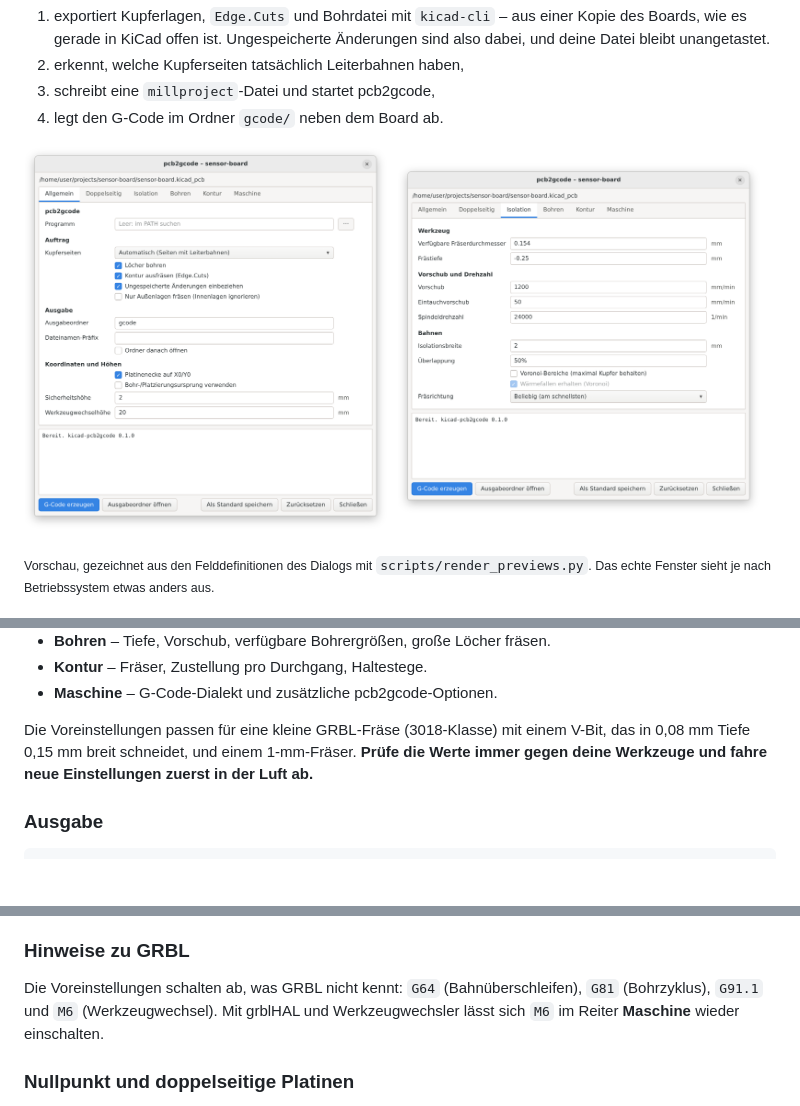
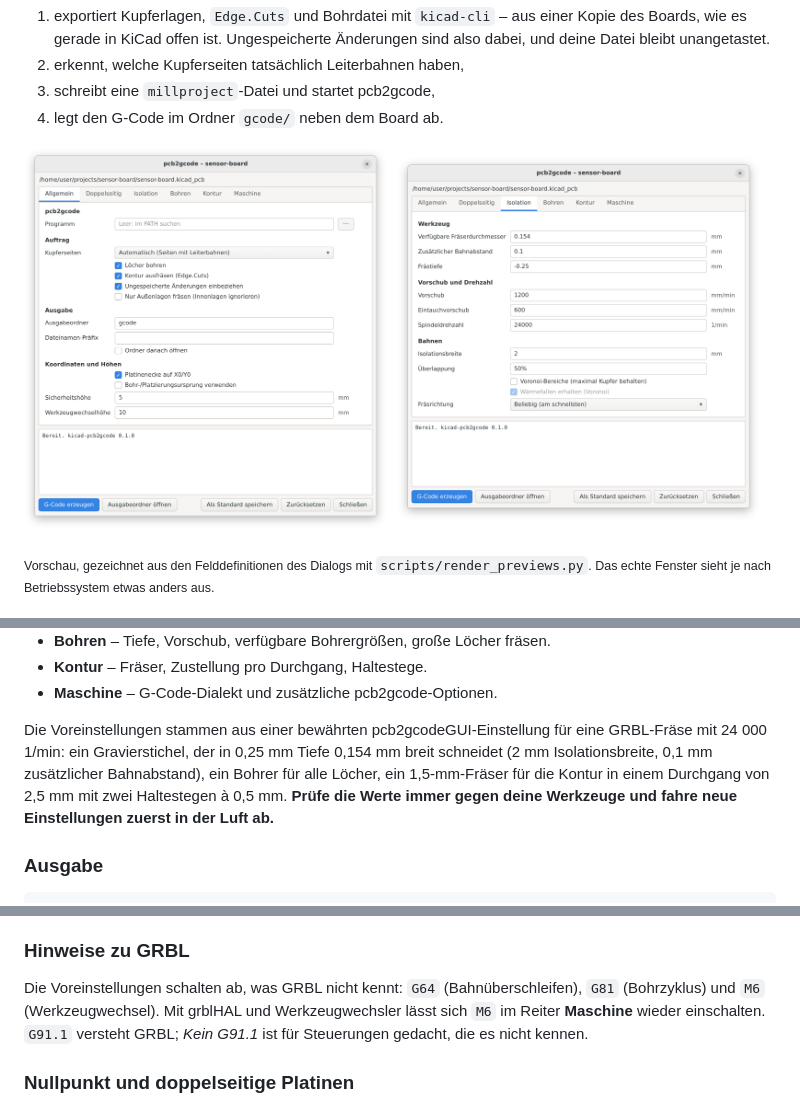
Before and after one commit to brln-devlabs/kicad-pcb2gcode, a Markdown page: README.de.md, 3 parts joined by grey strips. Drawn GitHub-style; pictures changed too: docs/images/dialog-general-de.png, docs/images/dialog-isolation-de.png; blank space fills up the shorter version.

```diff
--- a/README.de.md
+++ b/README.de.md
@@ -72,10 +72,13 @@ Board öffnen, Toolbar-Button drücken, Einstellungen prüfen,
 * **Kontur** – Fräser, Zustellung pro Durchgang, Haltestege.
 * **Maschine** – G-Code-Dialekt und zusätzliche pcb2gcode-Optionen.
 
-Die Voreinstellungen passen für eine kleine GRBL-Fräse (3018-Klasse) mit
-einem V-Bit, das in 0,08 mm Tiefe 0,15 mm breit schneidet, und einem
-1-mm-Fräser. **Prüfe die Werte immer gegen deine Werkzeuge und
-fahre neue Einstellungen zuerst in der Luft ab.**
+Die Voreinstellungen stammen aus einer bewährten pcb2gcodeGUI-Einstellung
+für eine GRBL-Fräse mit 24 000 1/min: ein Gravierstichel, der in 0,25 mm Tiefe
+0,154 mm breit schneidet (2 mm Isolationsbreite, 0,1 mm zusätzlicher
+Bahnabstand), ein Bohrer für alle Löcher, ein 1,5-mm-Fräser für die Kontur in
+einem Durchgang von 2,5 mm mit zwei Haltestegen à 0,5 mm.
+**Prüfe die Werte immer gegen deine Werkzeuge und fahre neue Einstellungen
+zuerst in der Luft ab.**
 
 ### Ausgabe
 
@@ -99,9 +102,10 @@ Senders.
 ### Hinweise zu GRBL
 
 Die Voreinstellungen schalten ab, was GRBL nicht kennt: `G64`
-(Bahnüberschleifen), `G81` (Bohrzyklus), `G91.1` und `M6`
-(Werkzeugwechsel). Mit grblHAL und Werkzeugwechsler lässt sich `M6` im Reiter
-**Maschine** wieder einschalten.
+(Bahnüberschleifen), `G81` (Bohrzyklus) und `M6` (Werkzeugwechsel). Mit grblHAL
+und Werkzeugwechsler lässt sich `M6` im Reiter **Maschine** wieder
+einschalten. `G91.1` versteht GRBL; *Kein G91.1* ist für Steuerungen gedacht,
+die es nicht kennen.
 
 ### Nullpunkt und doppelseitige Platinen
 
```
Also changed, not shown: README.md (+9 -5 lines), docs/images/dialog-general-en.png, docs/images/dialog-isolation-en.png, 6 other files.
